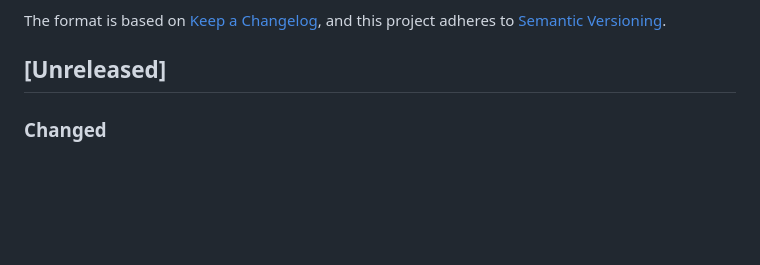
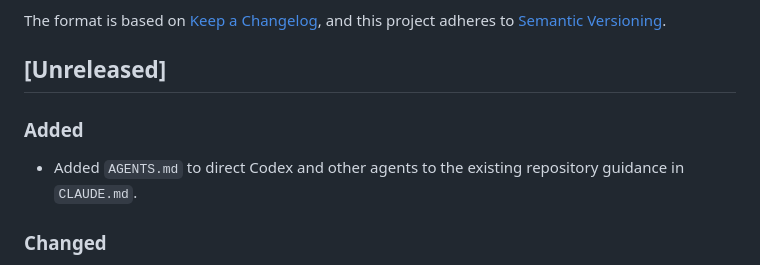
Before and after one commit to ascasso/amico2000, a Markdown page: CHANGELOG.md, the part around the change. Drawn GitHub-style; blank space fills up the shorter version.

Commit message:
Add Codex agent guidance pointer

```diff
--- a/CHANGELOG.md
+++ b/CHANGELOG.md
@@ -6,6 +6,10 @@ The format is based on [Keep a Changelog](https://keepachangelog.com/en/1.1.0/),
 and this project adheres to [Semantic Versioning](https://semver.org/spec/v2.0.0.html).
 
 ## [Unreleased]
+
+### Added
+- Added `AGENTS.md` to direct Codex and other agents to the existing
+  repository guidance in `CLAUDE.md`.
 
 ### Changed
 - Added a Codex first-pass project review to `REVIEW.md` with architecture
```
Also changed, not shown: AGENTS.md (added, +3 -0 lines).
